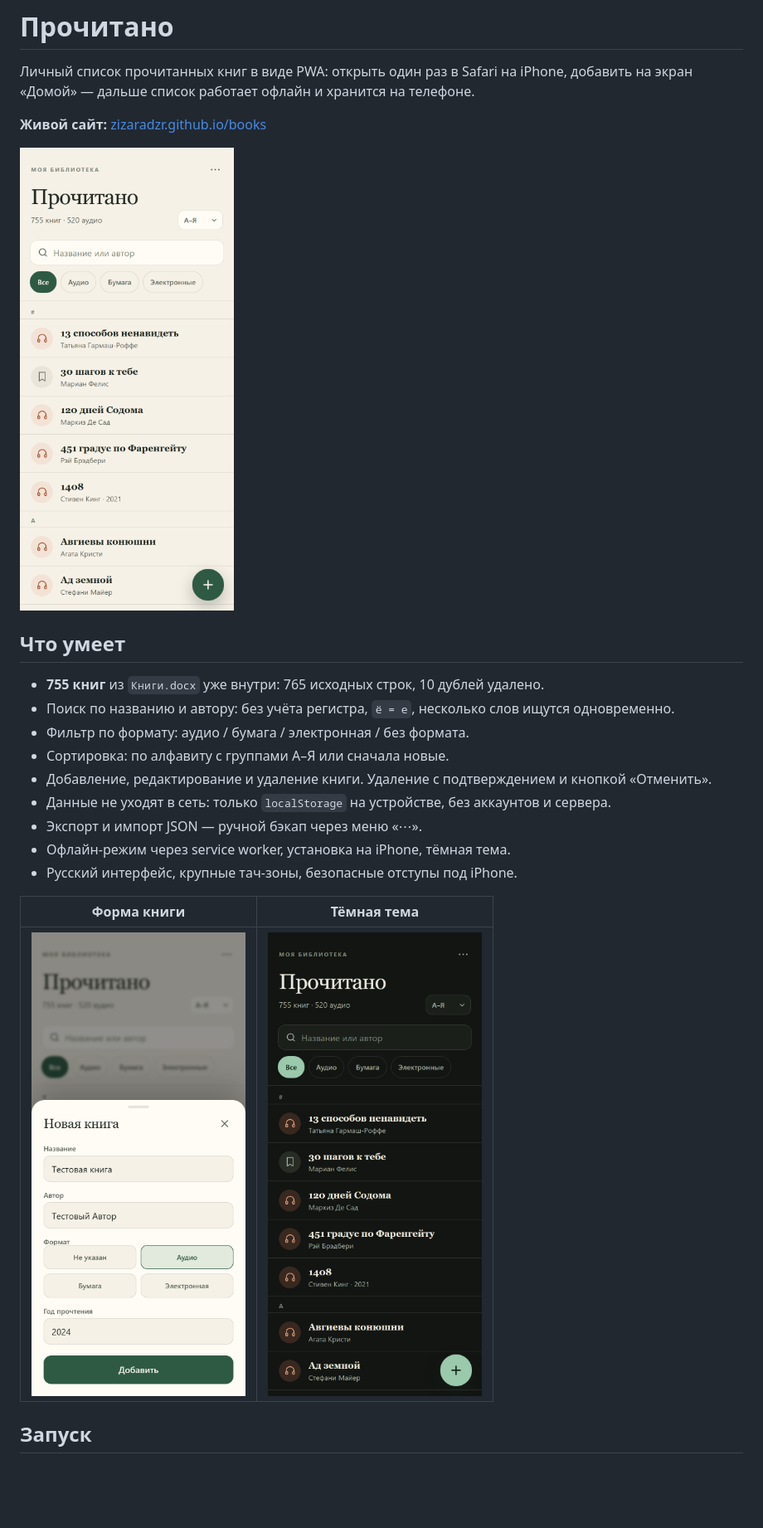
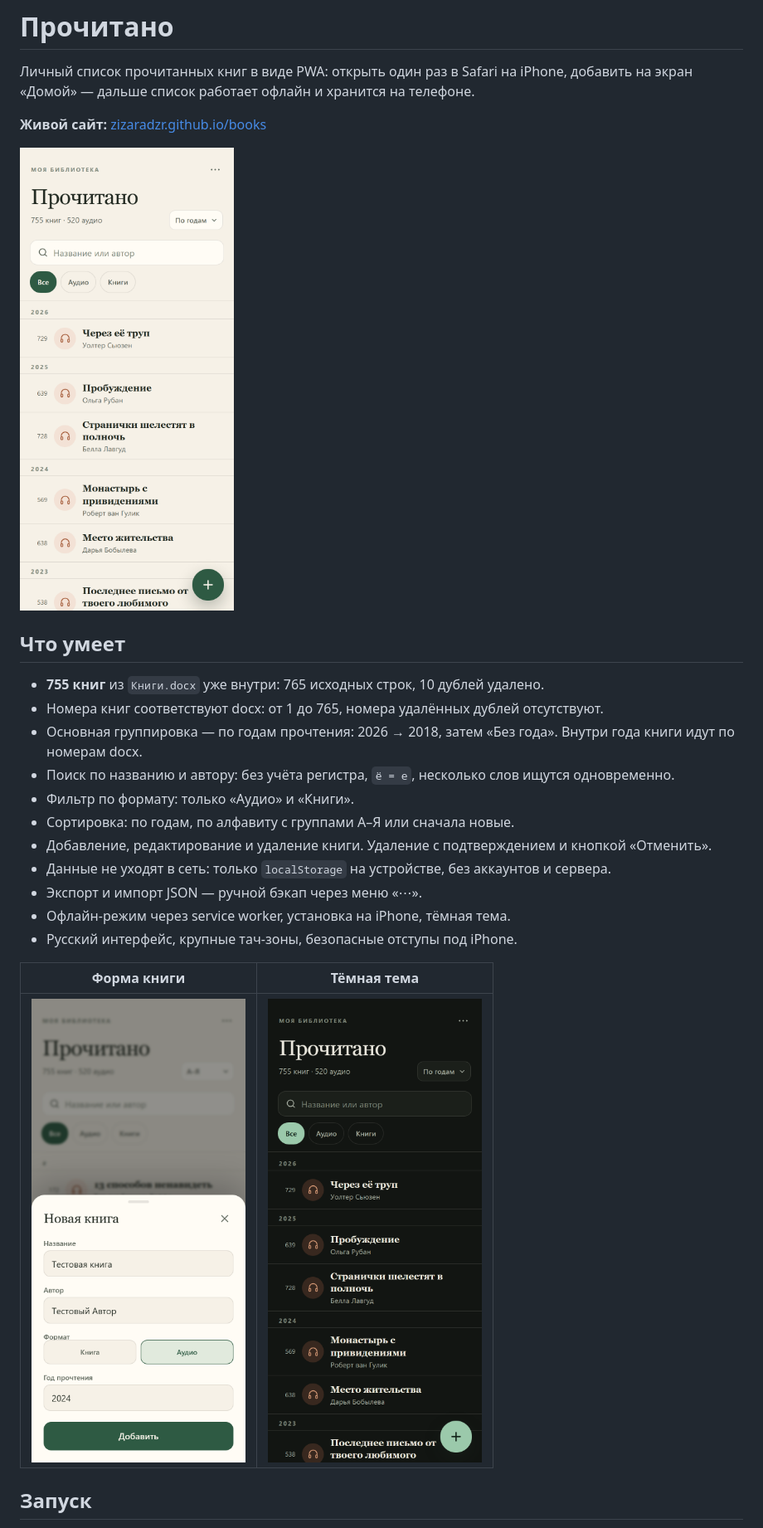
Before and after one commit to zizaraDzr/books, a Markdown page: README.md, the part around one of its changes. Shown at 83% size. GitHub-like rendering; pictures changed too: screenshots/editor.png, screenshots/home-dark.png, screenshots/home.png; blank space fills up the shorter version.

```diff
--- a/README.md
+++ b/README.md
@@ -9,9 +9,11 @@
 ## Что умеет
 
 - **755 книг** из `Книги.docx` уже внутри: 765 исходных строк, 10 дублей удалено.
+- Номера книг соответствуют docx: от 1 до 765, номера удалённых дублей отсутствуют.
+- Основная группировка — по годам прочтения: 2026 → 2018, затем «Без года». Внутри года книги идут по номерам docx.
 - Поиск по названию и автору: без учёта регистра, `ё = е`, несколько слов ищутся одновременно.
-- Фильтр по формату: аудио / бумага / электронная / без формата.
-- Сортировка: по алфавиту с группами А–Я или сначала новые.
+- Фильтр по формату: только «Аудио» и «Книги».
+- Сортировка: по годам, по алфавиту с группами А–Я или сначала новые.
 - Добавление, редактирование и удаление книги. Удаление с подтверждением и кнопкой «Отменить».
 - Данные не уходят в сеть: только `localStorage` на устройстве, без аккаунтов и сервера.
 - Экспорт и импорт JSON — ручной бэкап через меню «⋯».
```
Also changed, not shown: other parts of README.md (+6 -6 lines), screenshots/home-scrolled.png, screenshots/search.png, screenshots/toast.png, 1 other file.
